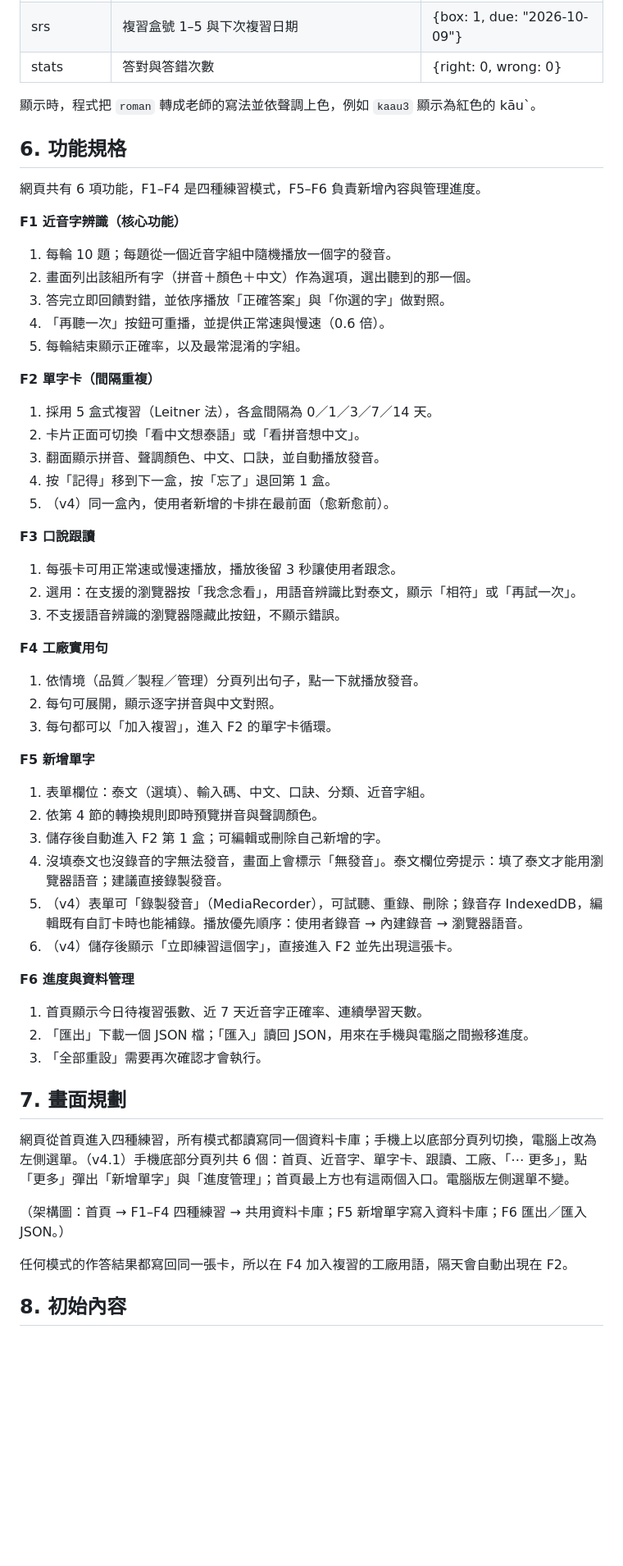
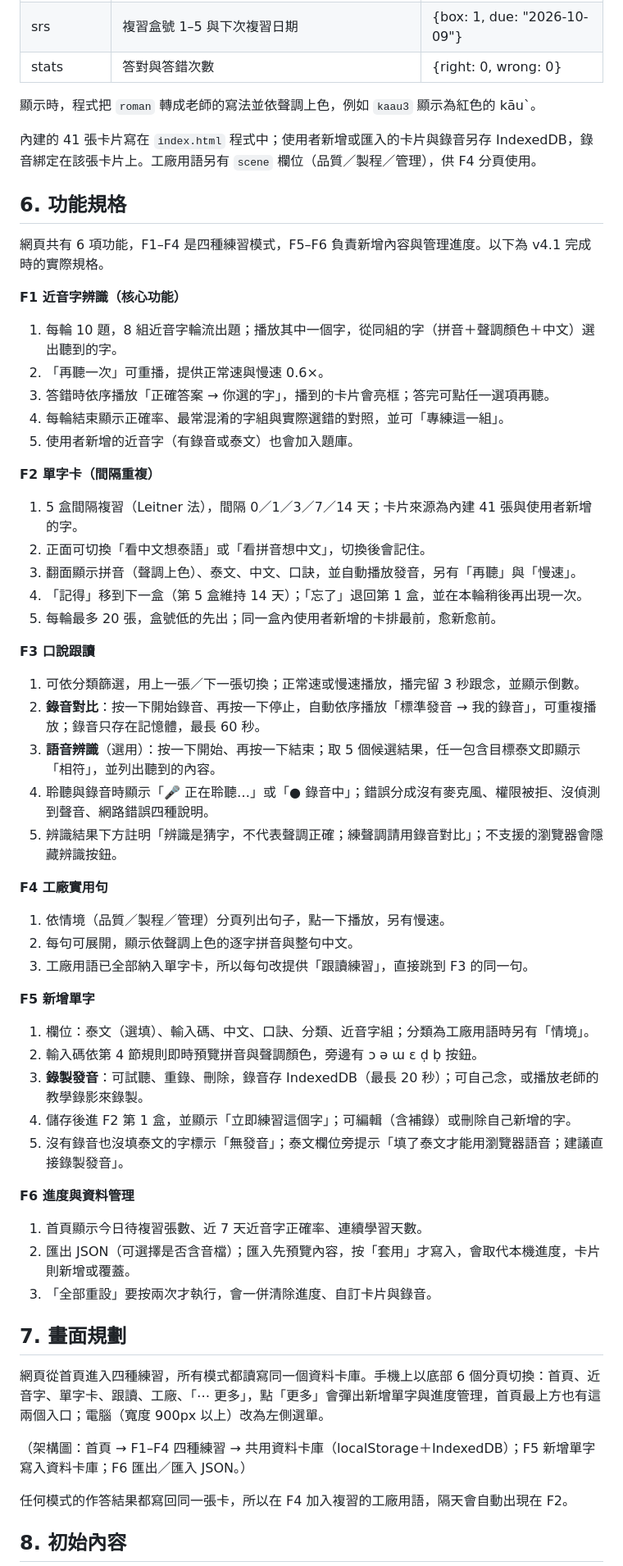
Before and after one commit to jefflinaims/Pasathai_Coach, a Markdown page: SPEC.md, the part around one of its changes. Shown at 82% size. Drawn GitHub-style; blank space fills up the shorter version.

```diff
--- a/SPEC.md
+++ b/SPEC.md
@@ -106,58 +108,61 @@
 
 顯示時，程式把 `roman` 轉成老師的寫法並依聲調上色，例如 `kaau3` 顯示為紅色的 kāuˋ。
 
+內建的 41 張卡片寫在 `index.html` 程式中；使用者新增或匯入的卡片與錄音另存 IndexedDB，錄音綁定在該張卡片上。工廠用語另有 `scene` 欄位（品質／製程／管理），供 F4 分頁使用。
+
 ## 6. 功能規格
 
-網頁共有 6 項功能，F1–F4 是四種練習模式，F5–F6 負責新增內容與管理進度。
+網頁共有 6 項功能，F1–F4 是四種練習模式，F5–F6 負責新增內容與管理進度。以下為 v4.1 完成時的實際規格。
 
 **F1 近音字辨識（核心功能）**
 
-1. 每輪 10 題；每題從一個近音字組中隨機播放一個字的發音。
-2. 畫面列出該組所有字（拼音＋顏色＋中文）作為選項，選出聽到的那一個。
-3. 答完立即回饋對錯，並依序播放「正確答案」與「你選的字」做對照。
-4. 「再聽一次」按鈕可重播，並提供正常速與慢速（0.6 倍）。
-5. 每輪結束顯示正確率，以及最常混淆的字組。
+1. 每輪 10 題，8 組近音字輪流出題；播放其中一個字，從同組的字（拼音＋聲調顏色＋中文）選出聽到的字。
+2. 「再聽一次」可重播，提供正常速與慢速 0.6×。
+3. 答錯時依序播放「正確答案 → 你選的字」，播到的卡片會亮框；答完可點任一選項再聽。
+4. 每輪結束顯示正確率、最常混淆的字組與實際選錯的對照，並可「專練這一組」。
+5. 使用者新增的近音字（有錄音或泰文）也會加入題庫。
 
 **F2 單字卡（間隔重複）**
 
-1. 採用 5 盒式複習（Leitner 法），各盒間隔為 0／1／3／7／14 天。
-2. 卡片正面可切換「看中文想泰語」或「看拼音想中文」。
-3. 翻面顯示拼音、聲調顏色、中文、口訣，並自動播放發音。
-4. 按「記得」移到下一盒，按「忘了」退回第 1 盒。
-5. （v4）同一盒內，使用者新增的卡排在最前面（愈新愈前）。
+1. 5 盒間隔複習（Leitner 法），間隔 0／1／3／7／14 天；卡片來源為內建 41 張與使用者新增的字。
+2. 正面可切換「看中文想泰語」或「看拼音想中文」，切換後會記住。
+3. 翻面顯示拼音（聲調上色）、泰文、中文、口訣，並自動播放發音，另有「再聽」與「慢速」。
+4. 「記得」移到下一盒（第 5 盒維持 14 天）；「忘了」退回第 1 盒，並在本輪稍後再出現一次。
+5. 每輪最多 20 張，盒號低的先出；同一盒內使用者新增的卡排最前，愈新愈前。
 
 **F3 口說跟讀**
 
-1. 每張卡可用正常速或慢速播放，播放後留 3 秒讓使用者跟念。
-2. 選用：在支援的瀏覽器按「我念念看」，用語音辨識比對泰文，顯示「相符」或「再試一次」。
-3. 不支援語音辨識的瀏覽器隱藏此按鈕，不顯示錯誤。
+1. 可依分類篩選，用上一張／下一張切換；正常速或慢速播放，播完留 3 秒跟念，並顯示倒數。
+2. **錄音對比**：按一下開始錄音、再按一下停止，自動依序播放「標準發音 → 我的錄音」，可重複播放；錄音只存在記憶體，最長 60 秒。
+3. **語音辨識**（選用）：按一下開始、再按一下結束；取 5 個候選結果，任一包含目標泰文即顯示「相符」，並列出聽到的內容。
+4. 聆聽與錄音時顯示「🎤 正在聆聽…」或「● 錄音中」；錯誤分成沒有麥克風、權限被拒、沒偵測到聲音、網路錯誤四種說明。
+5. 辨識結果下方註明「辨識是猜字，不代表聲調正確；練聲調請用錄音對比」；不支援的瀏覽器會隱藏辨識按鈕。
 
 **F4 工廠實用句**
 
-1. 依情境（品質／製程／管理）分頁列出句子，點一下就播放發音。
-2. 每句可展開，顯示逐字拼音與中文對照。
-3. 每句都可以「加入複習」，進入 F2 的單字卡循環。
+1. 依情境（品質／製程／管理）分頁列出句子，點一下播放，另有慢速。
+2. 每句可展開，顯示依聲調上色的逐字拼音與整句中文。
+3. 工廠用語已全部納入單字卡，所以每句改提供「跟讀練習」，直接跳到 F3 的同一句。
 
 **F5 新增單字**
 
-1. 表單欄位：泰文（選填）、輸入碼、中文、口訣、分類、近音字組。
-2. 依第 4 節的轉換規則即時預覽拼音與聲調顏色。
-3. 儲存後自動進入 F2 第 1 盒；可編輯或刪除自己新增的字。
-4. 沒填泰文也沒錄音的字無法發音，畫面上會標示「無發音」。泰文欄位旁提示：填了泰文才能用瀏覽器語音；建議直接錄製發音。
-5. （v4）表單可「錄製發音」（MediaRecorder），可試聽、重錄、刪除；錄音存 IndexedDB，編輯既有自訂卡時也能補錄。播放優先順序：使用者錄音 → 內建錄音 → 瀏覽器語音。
-6. （v4）儲存後顯示「立即練習這個字」，直接進入 F2 並先出現這張卡。
+1. 欄位：泰文（選填）、輸入碼、中文、口訣、分類、近音字組；分類為工廠用語時另有「情境」。
+2. 輸入碼依第 4 節規則即時預覽拼音與聲調顏色，旁邊有 ɔ ə ɯ ε ḍ ḅ 按鈕。
+3. **錄製發音**：可試聽、重錄、刪除，錄音存 IndexedDB（最長 20 秒）；可自己念，或播放老師的教學錄影來錄製。
+4. 儲存後進 F2 第 1 盒，並顯示「立即練習這個字」；可編輯（含補錄）或刪除自己新增的字。
+5. 沒有錄音也沒填泰文的字標示「無發音」；泰文欄位旁提示「填了泰文才能用瀏覽器語音；建議直接錄製發音」。
 
 **F6 進度與資料管理**
 
 1. 首頁顯示今日待複習張數、近 7 天近音字正確率、連續學習天數。
-2. 「匯出」下載一個 JSON 檔；「匯入」讀回 JSON，用來在手機與電腦之間搬移進度。
-3. 「全部重設」需要再次確認才會執行。
+2. 匯出 JSON（可選擇是否含音檔）；匯入先預覽內容，按「套用」才寫入，會取代本機進度，卡片則新增或覆蓋。
+3. 「全部重設」要按兩次才執行，會一併清除進度、自訂卡片與錄音。
 
 ## 7. 畫面規劃
 
-網頁從首頁進入四種練習，所有模式都讀寫同一個資料卡庫；手機上以底部分頁列切換，電腦上改為左側選單。（v4.1）手機底部分頁列共 6 個：首頁、近音字、單字卡、跟讀、工廠、「⋯ 更多」，點「更多」彈出「新增單字」與「進度管理」；首頁最上方也有這兩個入口。電腦版左側選單不變。
+網頁從首頁進入四種練習，所有模式都讀寫同一個資料卡庫。手機上以底部 6 個分頁切換：首頁、近音字、單字卡、跟讀、工廠、「⋯ 更多」，點「更多」會彈出新增單字與進度管理，首頁最上方也有這兩個入口；電腦（寬度 900px 以上）改為左側選單。
 
-（架構圖：首頁 → F1–F4 四種練習 → 共用資料卡庫；F5 新增單字寫入資料卡庫；F6 匯出／匯入 JSON。）
+（架構圖：首頁 → F1–F4 四種練習 → 共用資料卡庫（localStorage＋IndexedDB）；F5 新增單字寫入資料卡庫；F6 匯出／匯入 JSON。）
 
 任何模式的作答結果都寫回同一張卡，所以在 F4 加入複習的工廠用語，隔天會自動出現在 F2。
 
```
Also changed, not shown: other parts of SPEC.md (+61 -48 lines).
